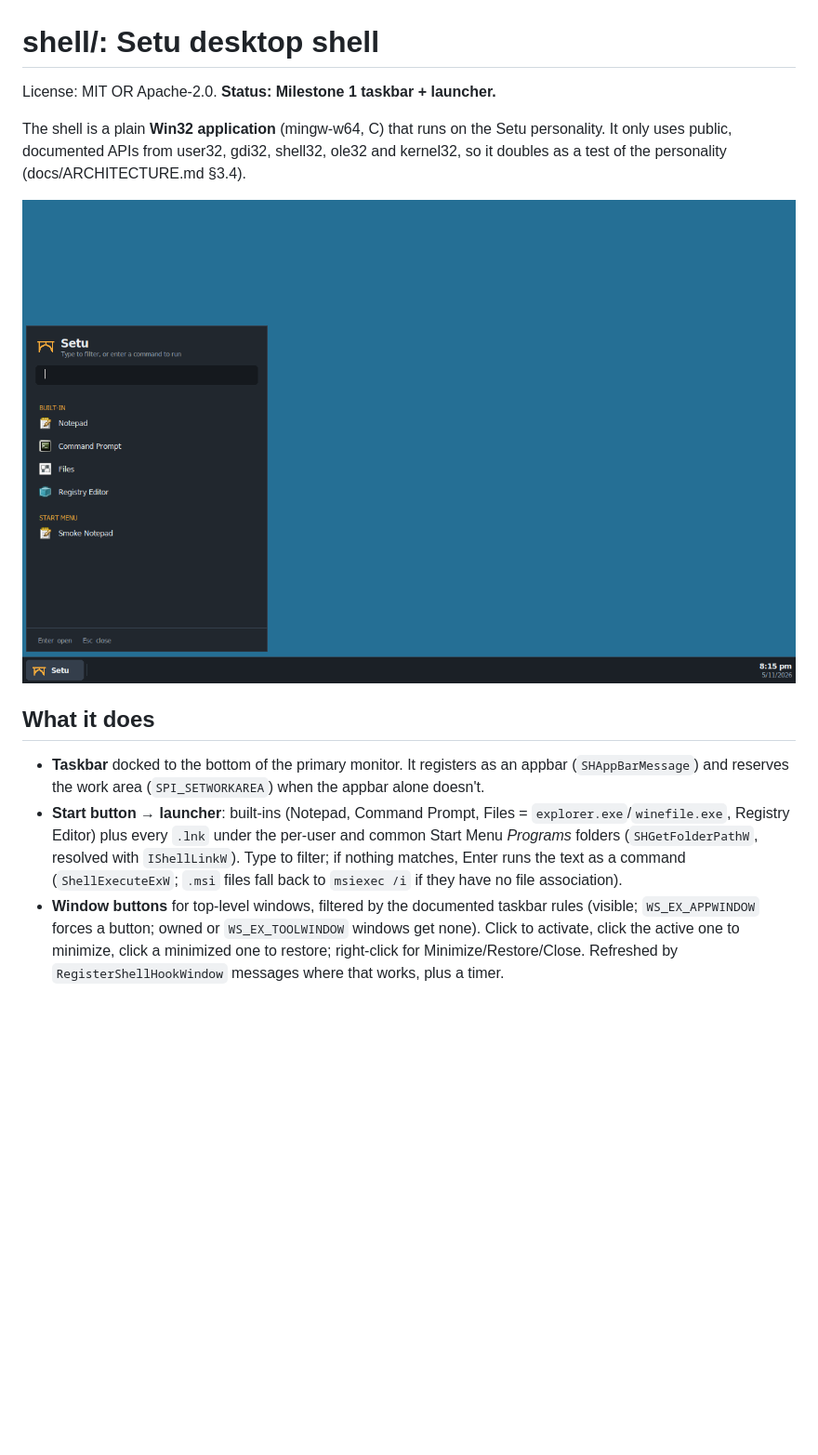
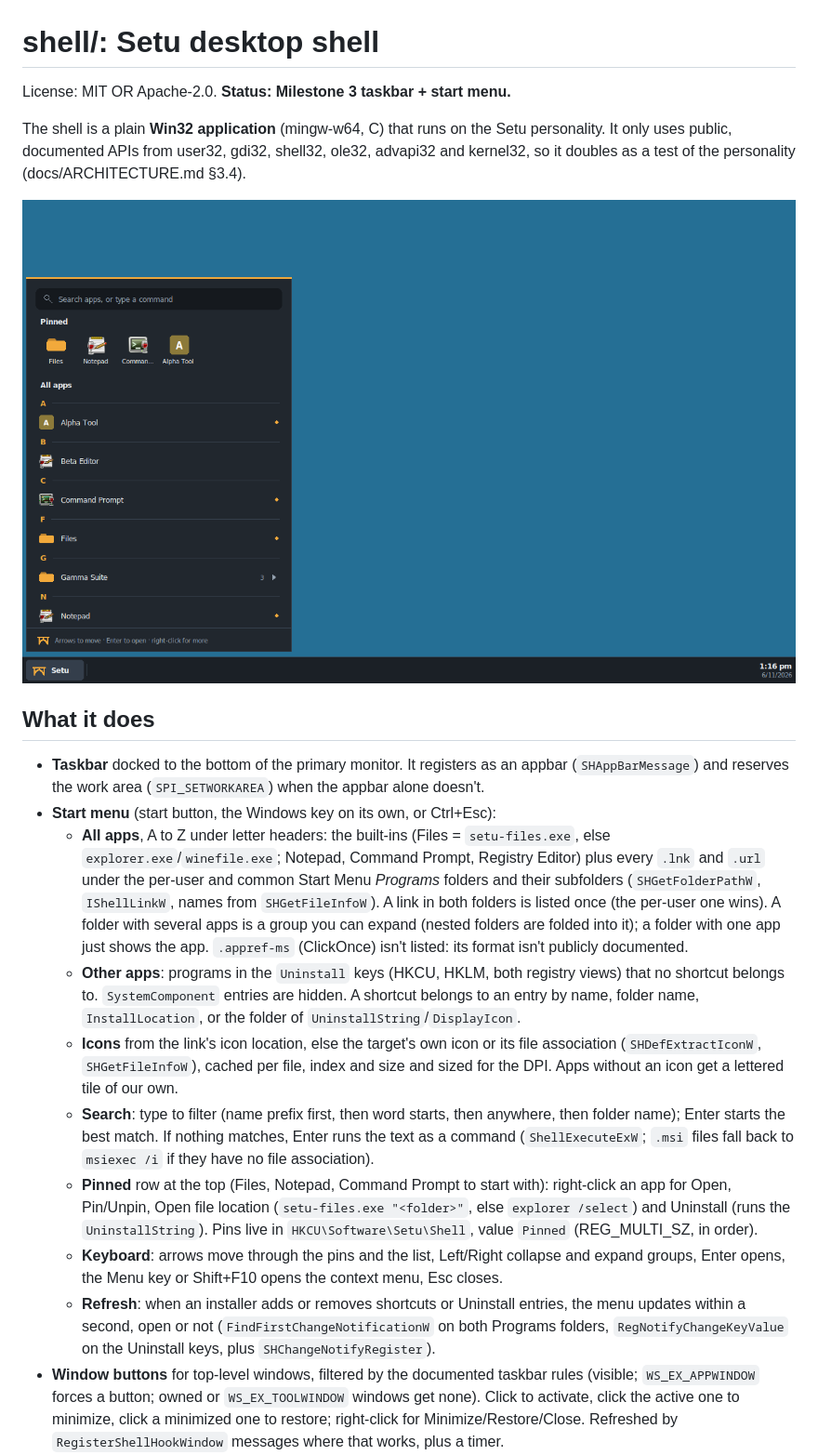
Before and after one commit to ragnar-vallhala/setu, a Markdown page: shell/README.md, the part around one of its changes. Shown at 93% size. GitHub-like rendering; pictures changed too: shell/docs/02-launcher.png, shell/docs/startmenu-05-pinned.png (added); blank space fills up the shorter version.

Commit message:
shell: Document the start menu and add screenshots.
The README describes discovery, Other apps, icons, search, pins, the
context menu, keyboard and refresh, the new forwarding options, the
start menu smoke test and two personality gaps found on the way.
Screenshots come from tools/startmenu-smoke.sh --update-docs (Xvfb);
02-launcher.png is refreshed from tools/shell-smoke.sh.

Setu-Docs: https://learn.microsoft.com/en-us/windows/win32/msi/uninstall-registry-key

Co-Authored-By: Claude Opus 5.5 <noreply@anthropic.com>
Claude-Session: https://claude.ai/code/session_01FDkYpcDYFe3xe3wgGrwG4w

```diff
--- a/shell/README.md
+++ b/shell/README.md
@@ -1,25 +1,54 @@
 # shell/: Setu desktop shell
 
-License: MIT OR Apache-2.0. **Status: Milestone 1 taskbar + launcher.**
+License: MIT OR Apache-2.0. **Status: Milestone 3 taskbar + start menu.**
 
 The shell is a plain **Win32 application** (mingw-w64, C) that runs on the
 Setu personality. It only uses public, documented APIs from user32, gdi32,
-shell32, ole32 and kernel32, so it doubles as a test of the personality
-(docs/ARCHITECTURE.md §3.4).
+shell32, ole32, advapi32 and kernel32, so it doubles as a test of the
+personality (docs/ARCHITECTURE.md §3.4).
 
-![Launcher](docs/02-launcher.png)
+![Start menu](docs/startmenu-05-pinned.png)
 
 ## What it does
 
 - **Taskbar** docked to the bottom of the primary monitor. It registers as an
   appbar (`SHAppBarMessage`) and reserves the work area
   (`SPI_SETWORKAREA`) when the appbar alone doesn't.
-- **Start button → launcher**: built-ins (Notepad, Command Prompt, Files =
-  `explorer.exe`/`winefile.exe`, Registry Editor) plus every `.lnk` under the
-  per-user and common Start Menu *Programs* folders (`SHGetFolderPathW`,
-  resolved with `IShellLinkW`). Type to filter; if nothing matches, Enter
-  runs the text as a command (`ShellExecuteExW`; `.msi` files fall back to
-  `msiexec /i` if they have no file association).
+- **Start menu** (start button, the Windows key on its own, or Ctrl+Esc):
+  - **All apps**, A to Z under letter headers: the built-ins (Files =
+    `setu-files.exe`, else `explorer.exe`/`winefile.exe`; Notepad, Command
+    Prompt, Registry Editor) plus every `.lnk` and `.url` under the per-user
+    and common Start Menu *Programs* folders and their subfolders
+    (`SHGetFolderPathW`, `IShellLinkW`, names from `SHGetFileInfoW`). A link
+    in both folders is listed once (the per-user one wins). A folder with
+    several apps is a group you can expand (nested folders are folded into
+    it); a folder with one app just shows the app. `.appref-ms` (ClickOnce)
+    isn't listed: its format isn't publicly documented.
+  - **Other apps**: programs in the `Uninstall` keys (HKCU, HKLM, both
+    registry views) that no shortcut belongs to. `SystemComponent` entries
+    are hidden. A shortcut belongs to an entry by name, folder name,
+    `InstallLocation`, or the folder of `UninstallString`/`DisplayIcon`.
+  - **Icons** from the link's icon location, else the target's own icon or
+    its file association (`SHDefExtractIconW`, `SHGetFileInfoW`), cached per
+    file, index and size and sized for the DPI. Apps without an icon get a
+    lettered tile of our own.
+  - **Search**: type to filter (name prefix first, then word starts, then
+    anywhere, then folder name); Enter starts the best match. If nothing
+    matches, Enter runs the text as a command (`ShellExecuteExW`; `.msi`
+    files fall back to `msiexec /i` if they have no file association).
+  - **Pinned** row at the top (Files, Notepad, Command Prompt to start with):
+    right-click an app for Open, Pin/Unpin, Open file location
+    (`setu-files.exe "<folder>"`, else `explorer /select`) and Uninstall
+    (runs the `UninstallString`). Pins live in `HKCU\Software\Setu\Shell`,
+    value `Pinned` (REG_MULTI_SZ, in order).
+  - **Keyboard**: arrows move through the pins and the list, Left/Right
+    collapse and expand groups, Enter opens, the Menu key or Shift+F10 opens
+    the context menu, Esc closes.
+  - **Refresh**: when an installer adds or removes shortcuts or Uninstall
+    entries, the menu updates within a second, open or not
+    (`FindFirstChangeNotificationW` on both Programs folders,
+    `RegNotifyChangeKeyValue` on the Uninstall keys, plus
+    `SHChangeNotifyRegister`).
 - **Window buttons** for top-level windows, filtered by the documented
   taskbar rules (visible; `WS_EX_APPWINDOW` forces a button; owned or
   `WS_EX_TOOLWINDOW` windows get none). Click to activate, click the active
```
Also changed, not shown: other parts of shell/README.md (+28 -5 lines), shell/docs/startmenu-01-all-apps.png (added), shell/docs/startmenu-02-search.png (added), shell/docs/startmenu-03-group.png (added), shell/docs/startmenu-04-context.png (added).
